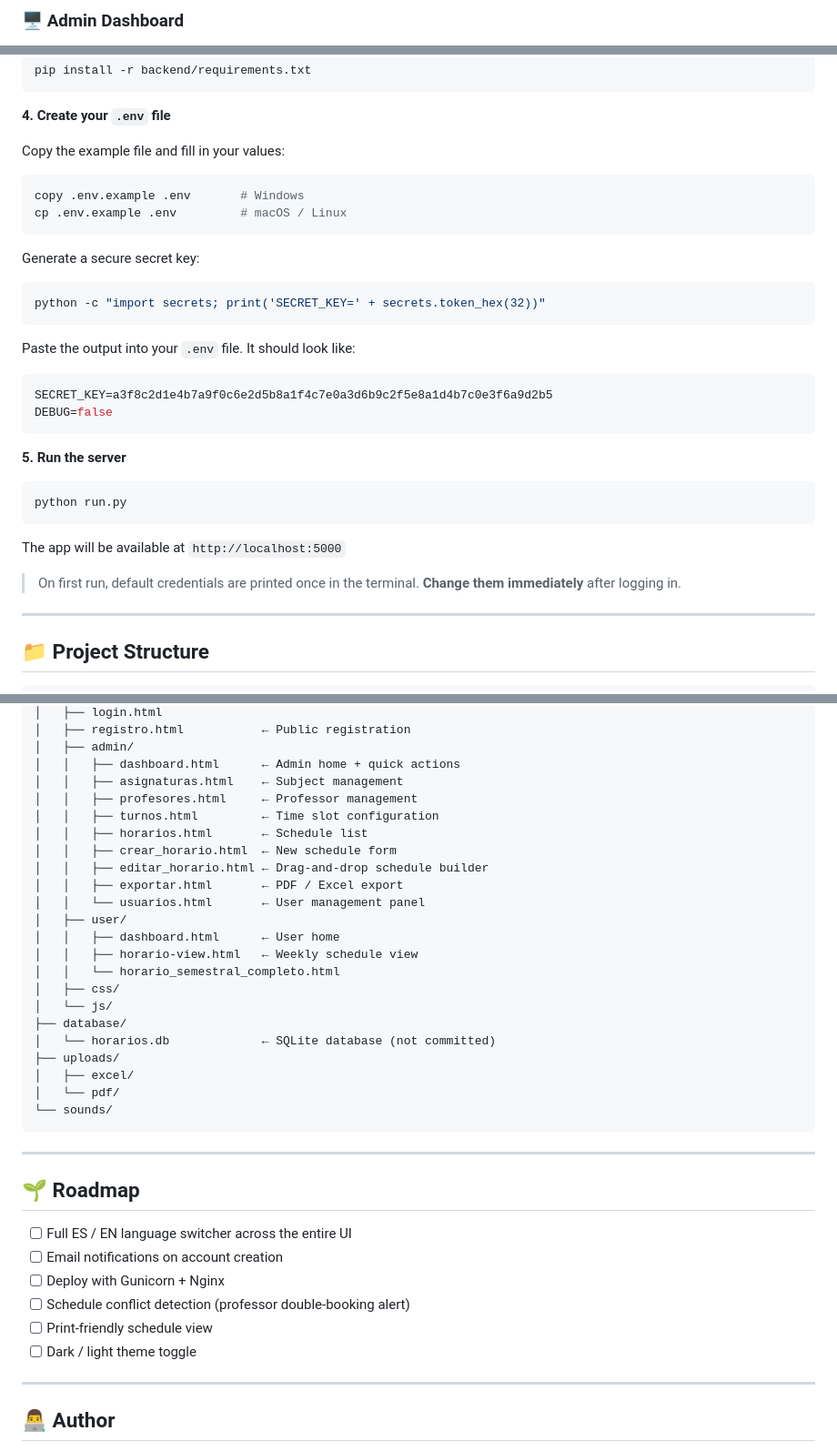
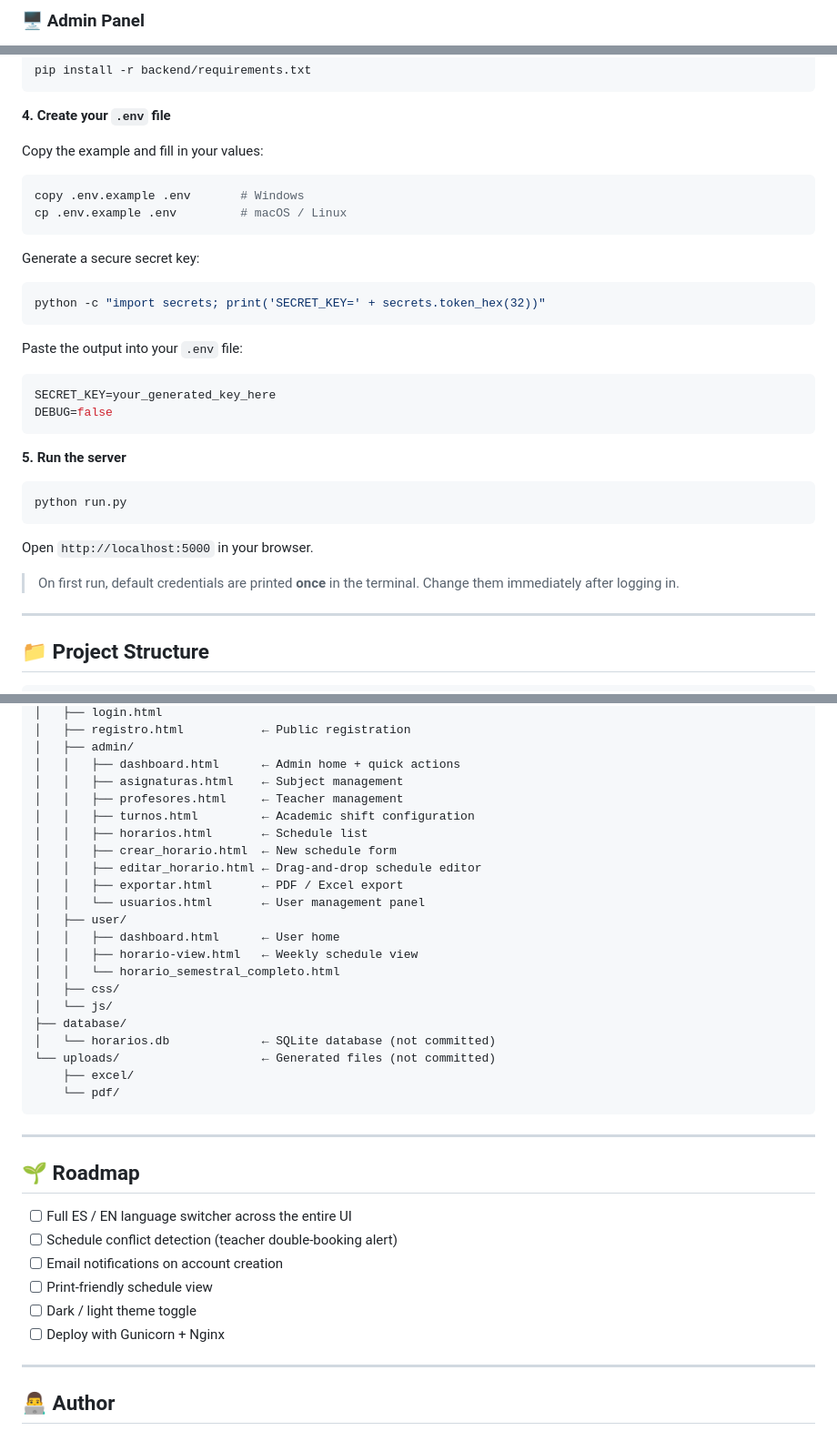
Before and after one commit to vddeseifecastro/Horarios-Ingenieria-2025, a Markdown page: README.md, 3 parts joined by grey strips. Shown at 91% size. GitHub-like rendering.

````diff
--- a/README.md
+++ b/README.md
@@ -31,3 +37,3 @@ A full-stack academic schedule management system built for the Faculty of Techni
 
-### 🖥️ Admin Dashboard
+### 🖥️ Admin Panel
 
@@ -130,7 +172,7 @@ pip install -r backend/requirements.txt
 
 **4. Create your `.env` file**
 
-Copy the example file and fill in your values:
+Copy the example and fill in your values:
 ```bash
 copy .env.example .env       # Windows
 cp .env.example .env         # macOS / Linux
@@ -141,9 +183,9 @@ Generate a secure secret key:
 python -c "import secrets; print('SECRET_KEY=' + secrets.token_hex(32))"
 ```
 
-Paste the output into your `.env` file. It should look like:
+Paste the output into your `.env` file:
 ```env
-SECRET_KEY=a3f8c2d1e4b7a9f0c6e2d5b8a1f4c7e0a3d6b9c2f5e8a1d4b7c0e3f6a9d2b5
+SECRET_KEY=your_generated_key_here
 DEBUG=false
 ```
 
@@ -152,9 +194,9 @@ DEBUG=false
 python run.py
 ```
 
-The app will be available at `http://localhost:5000`
+Open `http://localhost:5000` in your browser.
 
-> On first run, default credentials are printed once in the terminal. **Change them immediately** after logging in.
+> On first run, default credentials are printed **once** in the terminal. Change them immediately after logging in.
 
 ---
 
@@ -181,11 +223,11 @@ Horarios-Ingenieria-2025/
 │   ├── admin/
 │   │   ├── dashboard.html      ← Admin home + quick actions
 │   │   ├── asignaturas.html    ← Subject management
-│   │   ├── profesores.html     ← Professor management
-│   │   ├── turnos.html         ← Time slot configuration
+│   │   ├── profesores.html     ← Teacher management
+│   │   ├── turnos.html         ← Academic shift configuration
 │   │   ├── horarios.html       ← Schedule list
 │   │   ├── crear_horario.html  ← New schedule form
-│   │   ├── editar_horario.html ← Drag-and-drop schedule builder
+│   │   ├── editar_horario.html ← Drag-and-drop schedule editor
 │   │   ├── exportar.html       ← PDF / Excel export
 │   │   └── usuarios.html       ← User management panel
 │   ├── user/
@@ -196,10 +238,9 @@ Horarios-Ingenieria-2025/
 │   └── js/
 ├── database/
 │   └── horarios.db             ← SQLite database (not committed)
-├── uploads/
-│   ├── excel/
-│   └── pdf/
-└── sounds/
+└── uploads/                    ← Generated files (not committed)
+    ├── excel/
+    └── pdf/
 ```
 
 ---
@@ -207,11 +248,11 @@ Horarios-Ingenieria-2025/
 ## 🌱 Roadmap
 
 - [ ] Full ES / EN language switcher across the entire UI
+- [ ] Schedule conflict detection (teacher double-booking alert)
 - [ ] Email notifications on account creation
-- [ ] Deploy with Gunicorn + Nginx
-- [ ] Schedule conflict detection (professor double-booking alert)
 - [ ] Print-friendly schedule view
 - [ ] Dark / light theme toggle
+- [ ] Deploy with Gunicorn + Nginx
 
 ---
 
````
Also changed, not shown: other parts of README.md (+74 -32 lines).
